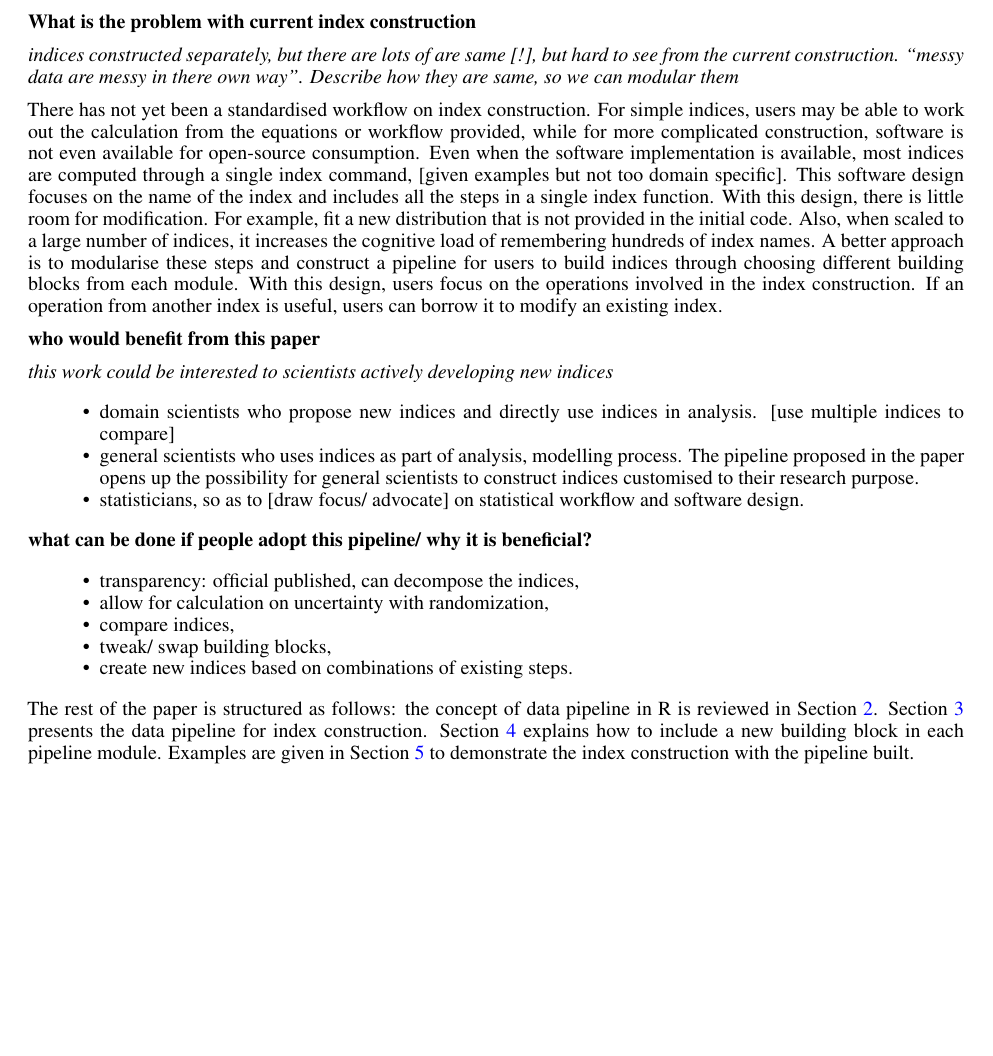
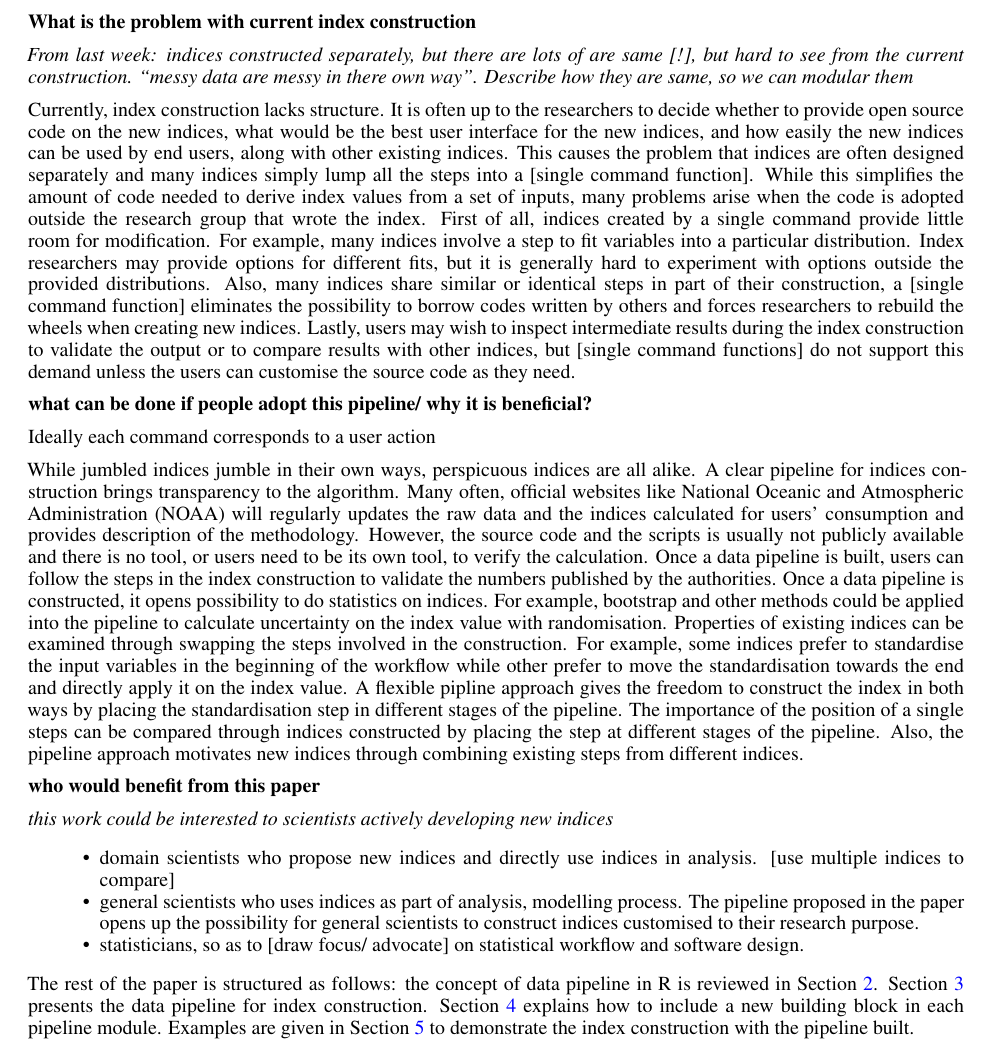
Before and after one commit to huizezhang-sherry/paper-tidyindex, a Quarto document (paper/paper.qmd): part of page 3 of 6, cut so that both start at the same text, the shorter picture padded with empty space. The pictures show the output file paper/paper.pdf that the author committed with the source.

Commit message:
a draft on section what's the problem with current index construction

```diff
--- a/paper/paper.qmd
+++ b/paper/paper.qmd
@@ -92,18 +92,58 @@ For example, Vegetation Drought Response Index [@brown_vegetation_2008] is a val
 
 **What is the problem with current index construction**
 
-*indices constructed separately, but there are lots of are same [!], but hard to see from the current construction. "messy data are messy in there own way". Describe how they are same, so we can modular them*
+*From last week: indices constructed separately, but there are lots of are same [!], but hard to see from the current construction. "messy data are messy in there own way". Describe how they are same, so we can modular them*
 
-There has not yet been a standardised workflow on index construction.
-For simple indices, users may be able to work out the calculation from the equations or workflow provided, while for more complicated construction, software is not even available for open-source consumption.
-Even when the software implementation is available, most indices are computed through a single index command, [given examples but not too domain specific].
-This software design focuses on the name of the index and includes all the steps in a single index function.
-With this design, there is little room for modification. For example, fit a new distribution that is not provided in the initial code.
-Also, when scaled to a large number of indices, it increases the cognitive load of remembering hundreds of index names.
-A better approach is to modularise these steps and construct a pipeline for users to build indices through choosing different building blocks from each module.
-With this design, users focus on the operations involved in the index construction.
-If an operation from another index is useful, users can borrow it to modify an existing index.
+Currently, index construction lacks structure.
+It is often up to the researchers to decide whether to provide open source code on the new indices, what would be the best user interface for the new indices, and how easily the new indices can be used by end users, along with other existing indices.
+This causes the problem that indices are often designed separately and many indices simply lump all the steps into a [single command function].
+While this simplifies the amount of code needed to derive index values from a set of inputs, many problems arise when the code is adopted outside the research group that wrote the index.
+First of all, indices created by a single command provide little room for modification.
+For example, many indices involve a step to fit variables into a particular distribution.
+Index researchers may provide options for different fits, but it is generally hard to experiment with options outside the provided distributions.
+Also, many indices share similar or identical steps in part of their construction, a [single command function] eliminates the possibility to borrow codes written by others and forces researchers to rebuild the wheels when creating new indices.
+Lastly, users may wish to inspect intermediate results during the index construction to validate the output or to compare results with other indices, but [single command functions] do not support this demand unless the users can customise the source code as they need.
 
+
+<!-- indices are constructed separately in this design. -->
+<!-- Many steps are more or less similar when constructing indices, but this would be hard to observe from the current construction.  -->
+<!-- For example, many indices needs standardisation in its workflow, it can be used to rescale the input variables or the index series. -->
+<!-- But the current construction does not make it clear through its user interface but sweep it, along with all the other steps in the index construction, under a single function call.  -->
+
+
+<!-- There has not yet been a standardised workflow on index construction.  -->
+<!-- For simple indices, users may be able to work out the calculation from the equations or workflow provided, while for more complicated construction, software is not even available for open-source consumption. -->
+<!-- Even when the software implementation is available, most indices are computed through a single index command, [given examples but not too domain specific].  -->
+<!-- This software design focuses on the name of the index and includes all the steps in a single index function.  -->
+<!-- With this design, there is little room for modification. For example, fit a new distribution that is not provided in the initial code.  -->
+<!-- Also, when scaled to a large number of indices, it increases the cognitive load of remembering hundreds of index names.  -->
+<!-- A better approach is to modularise these steps and construct a pipeline for users to build indices through choosing different building blocks from each module. -->
+<!-- With this design, users focus on the operations involved in the index construction. -->
+<!-- If an operation from another index is useful, users can borrow it to modify an existing index. -->
+
+
+**what can be done if people adopt this pipeline/ why it is beneficial?**
+
+Ideally each command corresponds to a user action
+
+While jumbled indices jumble in their own ways, perspicuous indices are all alike.
+A clear pipeline for indices construction brings transparency to the algorithm.
+Many often, official websites like National Oceanic and Atmospheric Administration (NOAA) will regularly updates the raw data and the indices calculated for users' consumption and provides description of the methodology.
+However, the source code and the scripts is usually not publicly available and there is no tool, or users need to be its own tool, to verify the calculation.
+Once a data pipeline is built, users can follow the steps in the index construction to validate the numbers published by the authorities.
+Once a data pipeline is constructed, it opens possibility to do statistics on indices.
+For example, bootstrap and other methods could be applied into the pipeline to calculate uncertainty on the index value with randomisation.
+Properties of existing indices can be examined through swapping the steps involved in the construction.
+For example, some indices prefer to standardise the input variables in the beginning of the workflow while other prefer to move the standardisation towards the end and directly apply it on the index value.
+A flexible pipline approach gives the freedom to construct the index in both ways by placing the standardisation step in different stages of the pipeline.
+The importance of the position of a single steps can be compared through indices constructed by placing the step at different stages of the pipeline.
+Also, the pipeline approach motivates new indices through combining existing steps from different indices.
+
+<!-- - transparency: official published, can decompose the indices,  -->
+<!-- - allow for calculation on uncertainty with randomization,  -->
+<!-- - compare indices, -->
+<!-- - tweak/ swap building blocks,  -->
+<!-- - create new indices based on combinations of existing steps. -->
 
 
 **who would benefit from this paper**
@@ -113,16 +153,6 @@ If an operation from another index is useful, users can borrow it to modify an e
   - domain scientists who propose new indices and directly use indices in analysis. [use multiple indices to compare]
   - general scientists who uses indices as part of analysis, modelling process. The pipeline proposed in the paper opens up the possibility for general scientists to construct indices customised to their research purpose.
   - statisticians, so as to [draw focus/ advocate] on statistical workflow and software design.
-
-
-**what can be done if people adopt this pipeline/ why it is beneficial?**
-
-- transparency: official published, can decompose the indices,
-- allow for calculation on uncertainty with randomization,
-- compare indices,
-- tweak/ swap building blocks,
-- create new indices based on combinations of existing steps.
-
 
 The rest of the paper is structured as follows: the concept of data pipeline in R is reviewed in @sec-data-pipeline-in-r.  @sec-a-pipeline-for-building-statistical-indices presents the data pipeline for index construction. @sec-incorporating-new-buliding-blocks-into-the-pipeline explains how to include a new building block in each pipeline module.
 Examples are given in @sec-examples to demonstrate the index construction with the pipeline built.
```
Also changed, not shown: paper/paper.pdf, paper/paper.tex.
